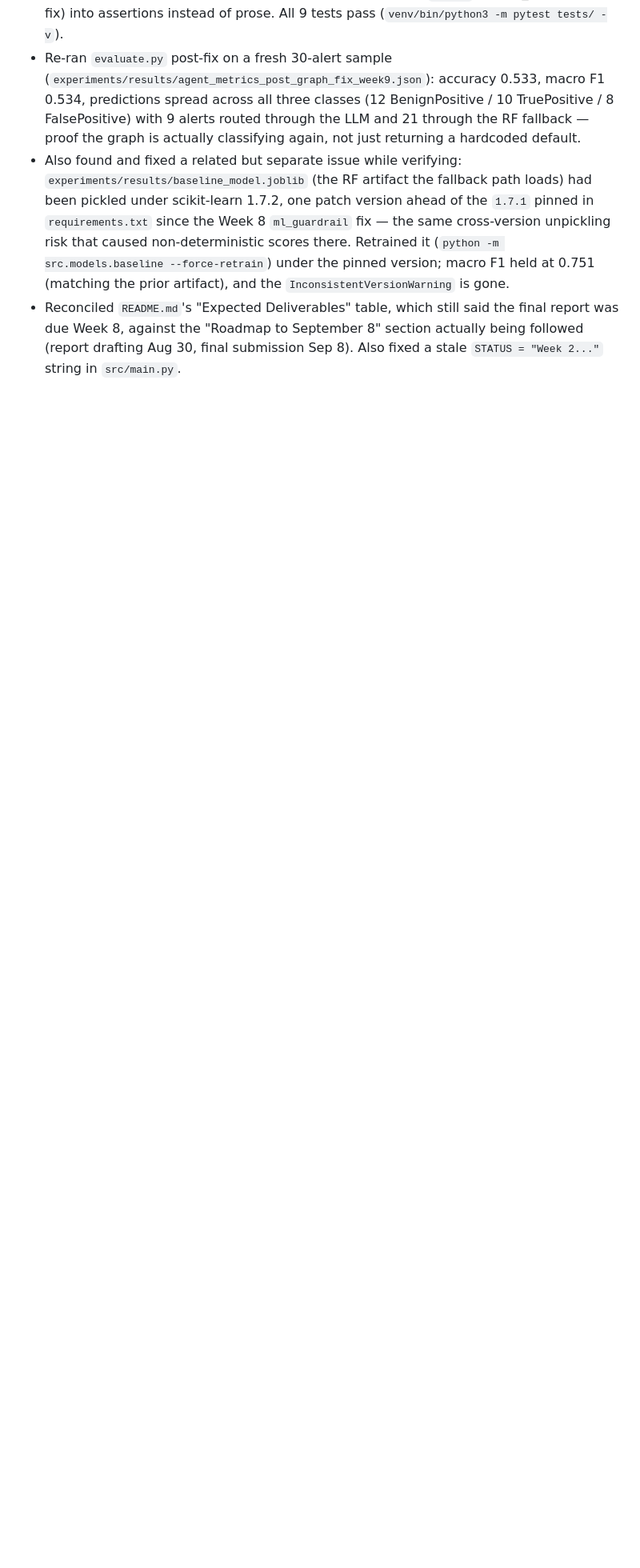
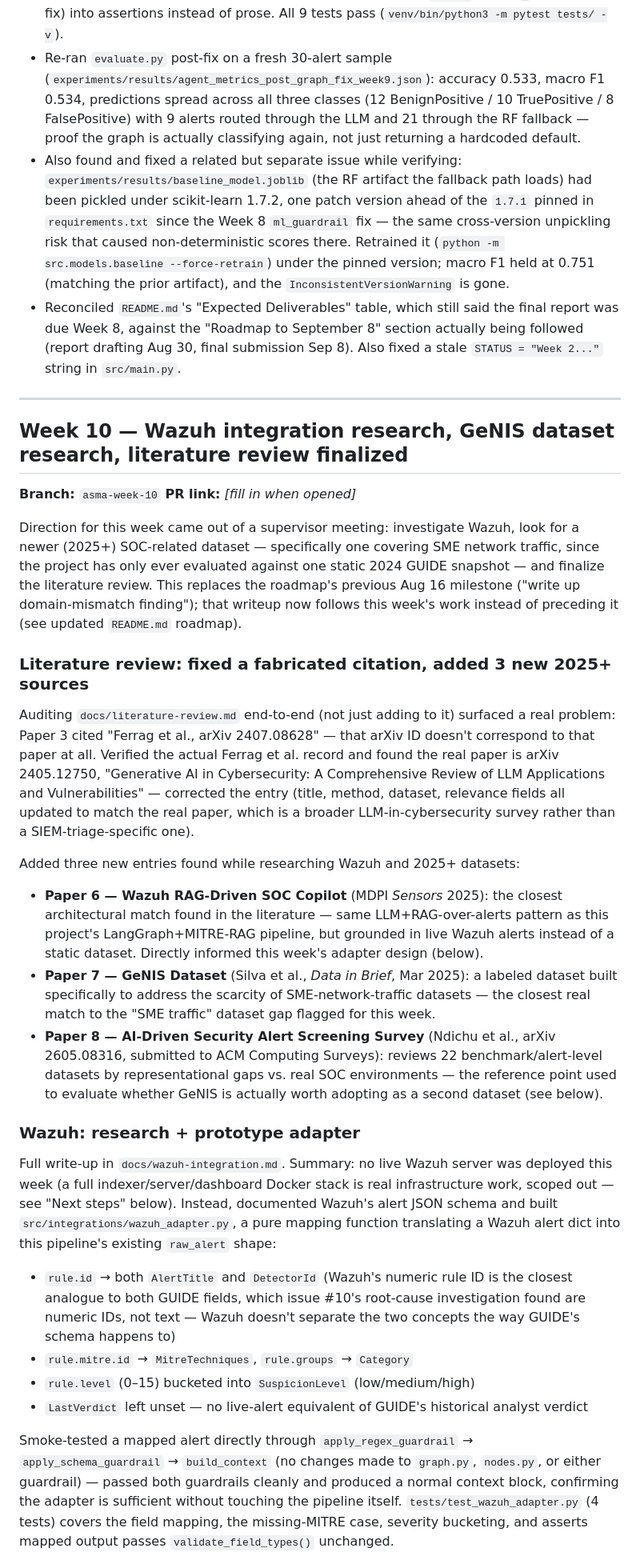
Before and after one commit to AI-Security-Internships-2026/02-soc-copilot-threat-analysis, a Markdown page: docs/weekly-progress.md, the part around one of its changes. Shown at 80% size. GitHub-like rendering; blank space fills up the shorter version.

Commit message:
docs: Week 10 progress log, update roadmap
Replaces the raw meeting-note fragment with a proper Week 10 section
documenting the Wazuh/GeNIS/lit-review research trail and open
decisions. Updates the Sep 8 roadmap table: Week 10 research supersedes
the Aug 16 domain-mismatch writeup slot per supervisor direction.

```diff
--- a/docs/weekly-progress.md
+++ b/docs/weekly-progress.md
@@ -555,3 +555,58 @@ replacing it: `regex_guardrail → schema_guardrail → fetch_mitre_context →
   section actually being followed (report drafting Aug 30, final
   submission Sep 8). Also fixed a stale `STATUS = "Week 2..."` string in
   `src/main.py`.
+
+---
+
+## Week 10 — Wazuh integration research, GeNIS dataset research, literature review finalized
+
+**Branch:** `asma-week-10`
+**PR link:** _[fill in when opened]_
+
+Direction for this week came out of a supervisor meeting: investigate Wazuh, look for a newer
+(2025+) SOC-related dataset — specifically one covering SME network traffic, since the project has
+only ever evaluated against one static 2024 GUIDE snapshot — and finalize the literature review.
+This replaces the roadmap's previous Aug 16 milestone ("write up domain-mismatch finding"); that
+writeup now follows this week's work instead of preceding it (see updated `README.md` roadmap).
+
+### Literature review: fixed a fabricated citation, added 3 new 2025+ sources
+Auditing `docs/literature-review.md` end-to-end (not just adding to it) surfaced a real problem:
+Paper 3 cited "Ferrag et al., arXiv 2407.08628" — that arXiv ID doesn't correspond to that paper at
+all. Verified the actual Ferrag et al. record and found the real paper is arXiv 2405.12750,
+"Generative AI in Cybersecurity: A Comprehensive Review of LLM Applications and Vulnerabilities" —
+corrected the entry (title, method, dataset, relevance fields all updated to match the real paper,
+which is a broader LLM-in-cybersecurity survey rather than a SIEM-triage-specific one).
+
+Added three new entries found while researching Wazuh and 2025+ datasets:
+- **Paper 6 — Wazuh RAG-Driven SOC Copilot** (MDPI *Sensors* 2025): the closest architectural match
+  found in the literature — same LLM+RAG-over-alerts pattern as this project's LangGraph+MITRE-RAG
+  pipeline, but grounded in live Wazuh alerts instead of a static dataset. Directly informed this
+  week's adapter design (below).
+- **Paper 7 — GeNIS Dataset** (Silva et al., *Data in Brief*, Mar 2025): a labeled dataset built
+  specifically to address the scarcity of SME-network-traffic datasets — the closest real match to
+  the "SME traffic" dataset gap flagged for this week.
+- **Paper 8 — AI-Driven Security Alert Screening Survey** (Ndichu et al., arXiv 2605.08316,
+  submitted to ACM Computing Surveys): reviews 22 benchmark/alert-level datasets by
+  representational gaps vs. real SOC environments — the reference point used to evaluate whether
+  GeNIS is actually worth adopting as a second dataset (see below).
+
+### Wazuh: research + prototype adapter
+Full write-up in `docs/wazuh-integration.md`. Summary: no live Wazuh server was deployed this week
+(a full indexer/server/dashboard Docker stack is real infrastructure work, scoped out — see "Next
+steps" below). Instead, documented Wazuh's alert JSON schema and built
+`src/integrations/wazuh_adapter.py`, a pure mapping function translating a Wazuh alert dict into
+this pipeline's existing `raw_alert` shape:
+- `rule.id` → both `AlertTitle` and `DetectorId` (Wazuh's numeric rule ID is the closest analogue
+  to both GUIDE fields, which issue #10's root-cause investigation found are numeric IDs, not
+  text — Wazuh doesn't separate the two concepts the way GUIDE's schema happens to)
+- `rule.mitre.id` → `MitreTechniques`, `rule.groups` → `Category`
+- `rule.level` (0–15) bucketed into `SuspicionLevel` (low/medium/high)
+- `LastVerdict` left unset — no live-alert equivalent of GUIDE's historical analyst verdict
+
+Smoke-tested a mapped alert directly through `apply_regex_guardrail` → `apply_schema_guardrail` →
+`build_context` (no changes made to `graph.py`, `nodes.py`, or either guardrail) — passed both
+guardrails cleanly and produced a normal context block, confirming the adapter is sufficient
+without touching the pipeline itself. `tests/test_wazuh_adapter.py` (4 tests) covers the field
+mapping, the missing-MITRE case, severity bucketing, and asserts mapped output passes
+`validate_field_types()` unchanged.
+
```
Also changed, not shown: other parts of docs/weekly-progress.md (+21 -0 lines), README.md (+2 -2 lines).
